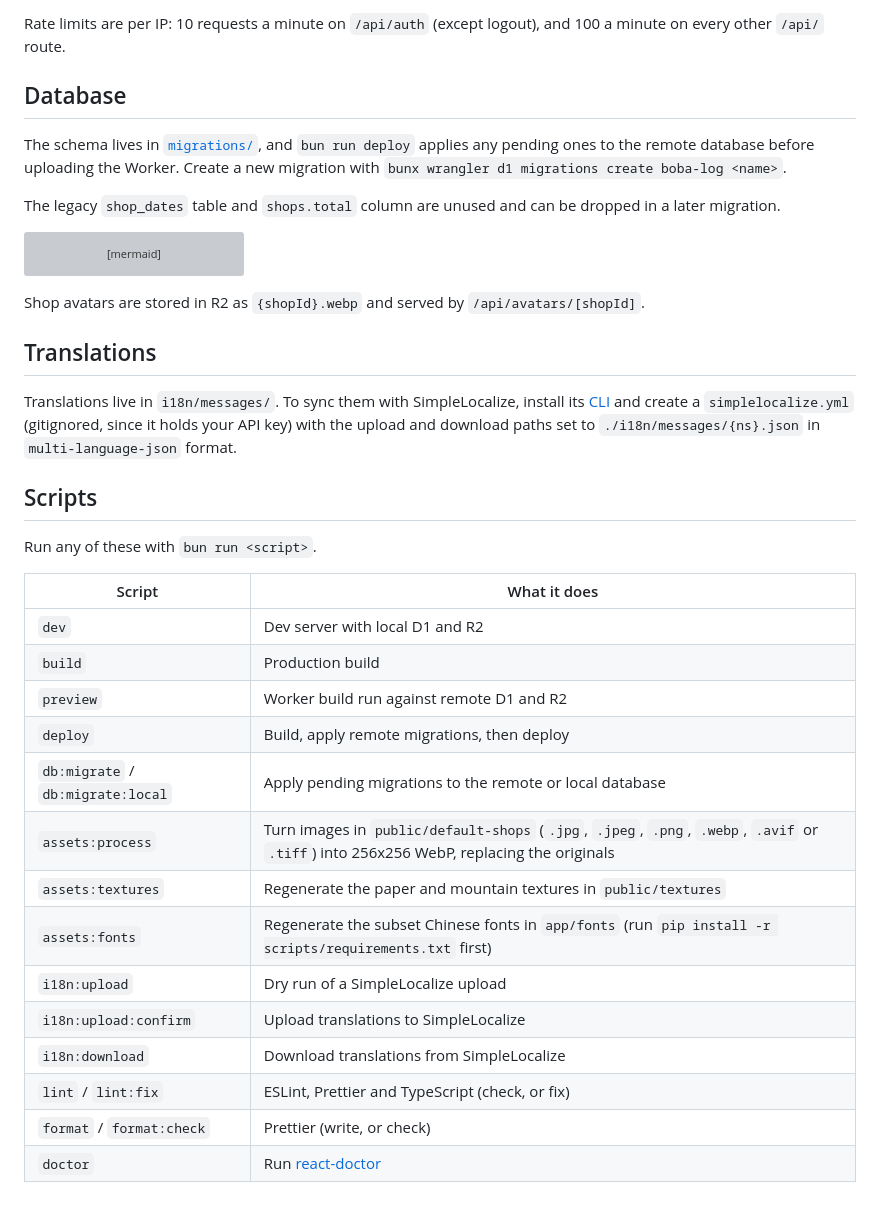
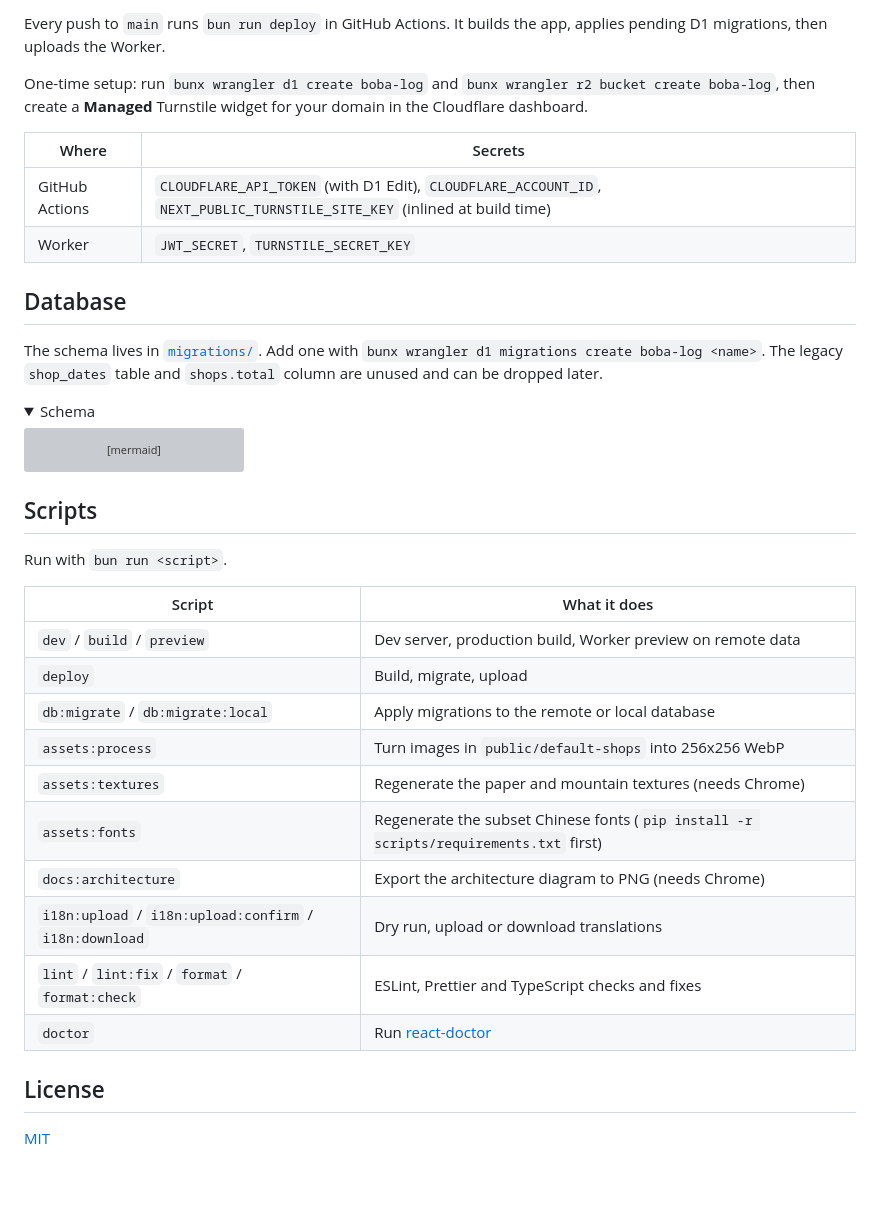
Before and after one commit to Tom-the-Bomb/boba-log, a Markdown page: README.md, the part around one of its changes. Rendered like a GitHub page; folded sections open; grey boxes are pictures that could not be loaded.

````diff
--- a/README.md
+++ b/README.md
@@ -56,11 +60,19 @@ Secrets:
 
-Rate limits are per IP: 10 requests a minute on `/api/auth` (except logout), and 100 a minute on every other `/api/` route.
+Every push to `main` runs `bun run deploy` in GitHub Actions. It builds the app, applies pending D1 migrations, then uploads the Worker.
+
+One-time setup: run `bunx wrangler d1 create boba-log` and `bunx wrangler r2 bucket create boba-log`, then create a **Managed** Turnstile widget for your domain in the Cloudflare dashboard.
+
+| Where | Secrets |
+| --- | --- |
+| GitHub Actions | `CLOUDFLARE_API_TOKEN` (with D1 Edit), `CLOUDFLARE_ACCOUNT_ID`, `NEXT_PUBLIC_TURNSTILE_SITE_KEY` (inlined at build time) |
+| Worker | `JWT_SECRET`, `TURNSTILE_SECRET_KEY` |
 
 ## Database
 
-The schema lives in [`migrations/`](migrations), and `bun run deploy` applies any pending ones to the remote database before uploading the Worker. Create a new migration with `bunx wrangler d1 migrations create boba-log <name>`.
+The schema lives in [`migrations/`](migrations). Add one with `bunx wrangler d1 migrations create boba-log <name>`. The legacy `shop_dates` table and `shops.total` column are unused and can be dropped later.
 
-The legacy `shop_dates` table and `shops.total` column are unused and can be dropped in a later migration.
+<details>
+<summary>Schema</summary>
 
 ```mermaid
 ---
@@ -97,29 +109,25 @@ erDiagram
   }
 ```
 
-Shop avatars are stored in R2 as `{shopId}.webp` and served by `/api/avatars/[shopId]`.
-
-## Translations
-
-Translations live in `i18n/messages/`. To sync them with SimpleLocalize, install its [CLI](https://simplelocalize.io/docs/cli/get-started/) and create a `simplelocalize.yml` (gitignored, since it holds your API key) with the upload and download paths set to `./i18n/messages/{ns}.json` in `multi-language-json` format.
+</details>
 
 ## Scripts
 
-Run any of these with `bun run <script>`.
+Run with `bun run <script>`.
 
 | Script | What it does |
 | --- | --- |
-| `dev` | Dev server with local D1 and R2 |
-| `build` | Production build |
-| `preview` | Worker build run against remote D1 and R2 |
-| `deploy` | Build, apply remote migrations, then deploy |
-| `db:migrate` / `db:migrate:local` | Apply pending migrations to the remote or local database |
-| `assets:process` | Turn images in `public/default-shops` (`.jpg`, `.jpeg`, `.png`, `.webp`, `.avif` or `.tiff`) into 256x256 WebP, replacing the originals |
-| `assets:textures` | Regenerate the paper and mountain textures in `public/textures` |
-| `assets:fonts` | Regenerate the subset Chinese fonts in `app/fonts` (run `pip install -r scripts/requirements.txt` first) |
-| `i18n:upload` | Dry run of a SimpleLocalize upload |
-| `i18n:upload:confirm` | Upload translations to SimpleLocalize |
-| `i18n:download` | Download translations from SimpleLocalize |
-| `lint` / `lint:fix` | ESLint, Prettier and TypeScript (check, or fix) |
-| `format` / `format:check` | Prettier (write, or check) |
+| `dev` / `build` / `preview` | Dev server, production build, Worker preview on remote data |
+| `deploy` | Build, migrate, upload |
+| `db:migrate` / `db:migrate:local` | Apply migrations to the remote or local database |
+| `assets:process` | Turn images in `public/default-shops` into 256x256 WebP |
+| `assets:textures` | Regenerate the paper and mountain textures (needs Chrome) |
+| `assets:fonts` | Regenerate the subset Chinese fonts (`pip install -r scripts/requirements.txt` first) |
+| `docs:architecture` | Export the architecture diagram to PNG (needs Chrome) |
+| `i18n:upload` / `i18n:upload:confirm` / `i18n:download` | Dry run, upload or download translations |
+| `lint` / `lint:fix` / `format` / `format:check` | ESLint, Prettier and TypeScript checks and fixes |
 | `doctor` | Run [react-doctor](https://github.com/millionco/react-doctor) |
+
+## License
+
+[MIT](LICENSE)
````
Also changed, not shown: other parts of README.md (+33 -29 lines), docs/architecture.png (added), 5 other files.
